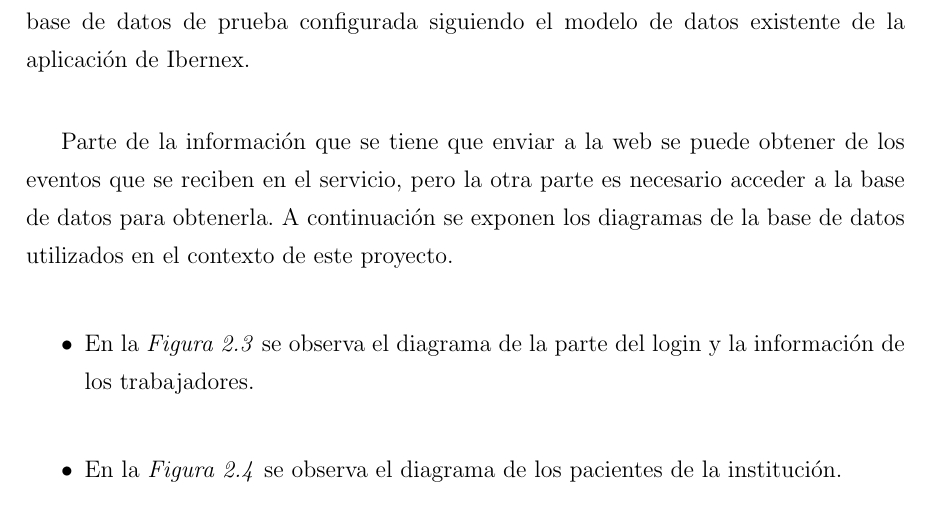
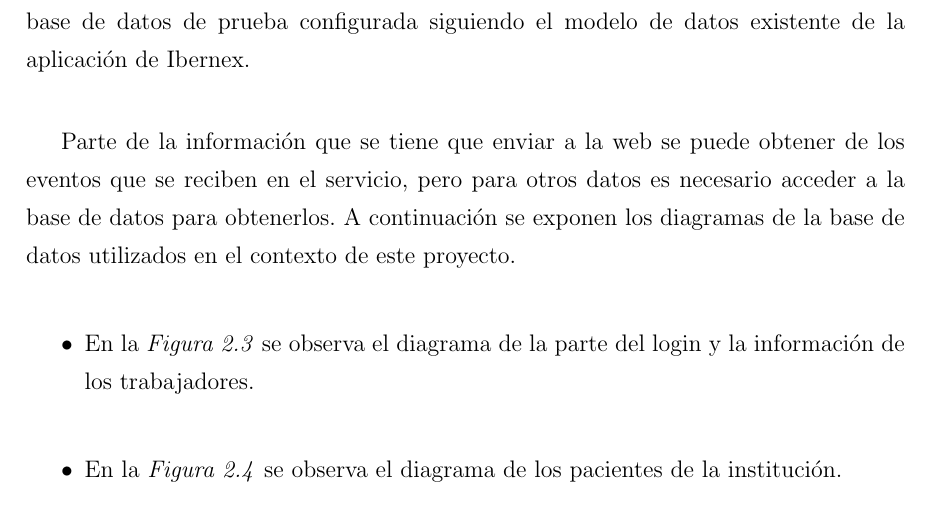
Before and after one commit to Leticia-23/TFG-documentacion, a LaTeX document (main.tex, which reads Capitulos/Capitulo2.tex): part of page 23 of 54, cut so that both start at the same text. Compiled offline with pdfLaTeX.

Commit message:
cambio en seccion base de datos

```diff
--- a/Capitulos/Capitulo2.tex
+++ b/Capitulos/Capitulo2.tex
@@ -144,7 +144,7 @@ Se puede ver el comportamiento de esta arquitectura en el contexto de este proye
 
 Para llevar a cabo el desarrollo, fue proporcionada por parte de la empresa una base de datos de prueba configurada siguiendo el modelo de datos existente de la aplicación de Ibernex.\\
 
-Parte de la información que se tiene que enviar a la web se puede obtener de los eventos que se reciben en el servicio, pero la otra parte es necesario acceder a la base de datos para obtenerla. A continuación se exponen los diagramas de la base de datos utilizados en el contexto de este proyecto.
+Parte de la información que se tiene que enviar a la web se puede obtener de los eventos que se reciben en el servicio, pero para otros datos es necesario acceder a la base de datos para obtenerlos. A continuación se exponen los diagramas de la base de datos utilizados en el contexto de este proyecto.
 \begin{itemize}
 	\item En la \textit{Figura 2.3} se observa el diagrama de la parte del login y la información de los trabajadores.
 	\item En la \textit{Figura 2.4} se observa el diagrama de los pacientes de la institución.
```
Also changed, not shown: main.pdf.
